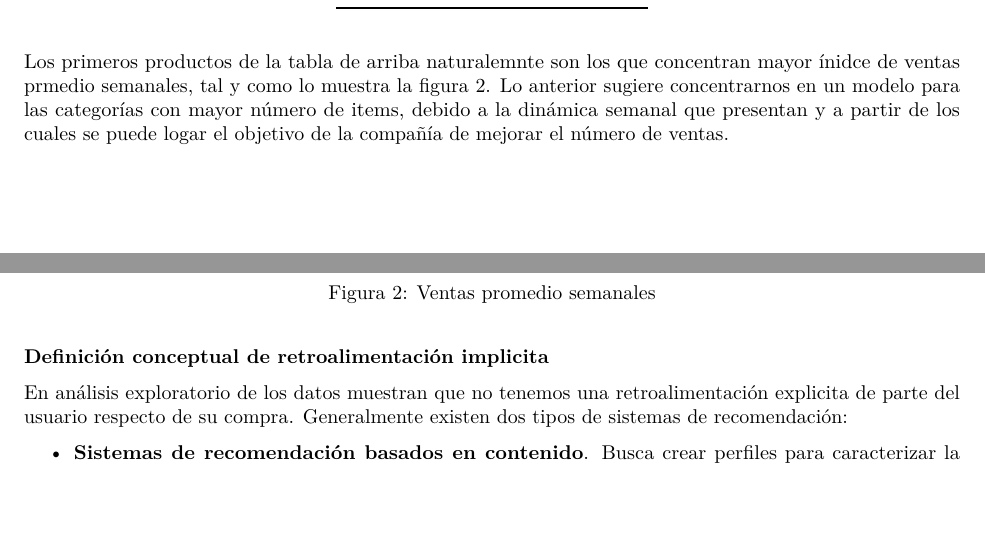
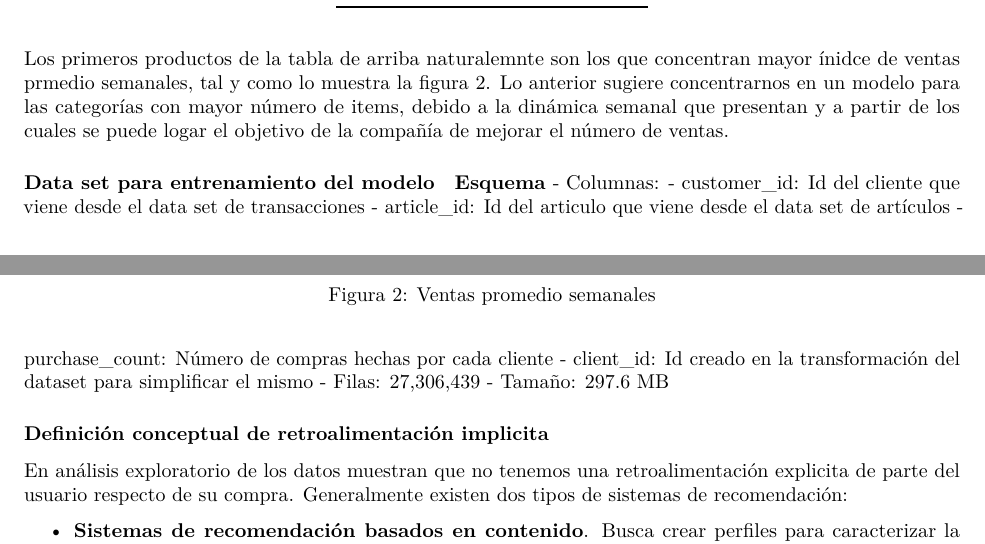
Before and after one commit to joelitam2021/metodos_analiticos_proyecto, an R Markdown document (Proyecto_f.Rmd): two parts of pages 2 and 3 of 10, joined at a grey line, cut so that both start at the same text, the shorter picture padded with empty space. Rendered offline with R 4.5, knitr and Pandoc, then LaTeX, with nearby package versions.

Commit message:
Se añade descripción del trainset

````diff
--- a/Proyecto_f.Rmd
+++ b/Proyecto_f.Rmd
@@ -113,6 +113,16 @@ Los primeros productos de la tabla de arriba naturalemnte son los que concentran
 ```{r, out.width="0.7\\linewidth", include=TRUE, fig.align="center", fig.cap=c("Ventas promedio semanales"), echo=FALSE}
 knitr::include_graphics("./img/datemontopromedio.png")
 ```
+
+#### Data set para entrenamiento del modelo
+**Esquema**
+- Columnas:
+  - customer_id: Id del cliente que viene desde el data set de transacciones
+  - article_id: Id del articulo que viene desde el data set de artículos
+  - purchase_count: Número de compras hechas por cada cliente
+  - client_id: Id creado en la transformación del dataset para simplificar el mismo
+- Filas: 27,306,439
+- Tamaño: 297.6 MB
 
 
 
````
